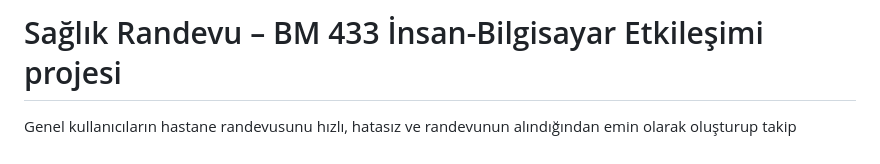
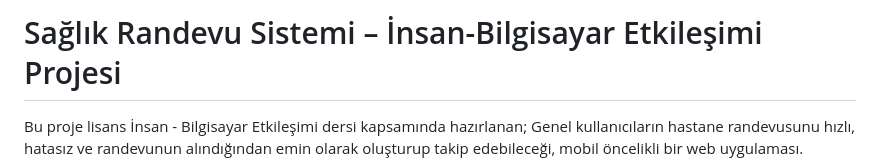
Before and after one commit to ceydahizal/saglik-randevu, a Markdown page: README.md, the part around the change. GitHub-like rendering.

Commit message:
Revise project title and add description
Updated project title and added project description.

```diff
--- a/README.md
+++ b/README.md
@@ -1,5 +1,6 @@
-# Sağlık Randevu – BM 433 İnsan-Bilgisayar Etkileşimi projesi
+# Sağlık Randevu Sistemi – İnsan-Bilgisayar Etkileşimi Projesi
 
+Bu proje lisans İnsan - Bilgisayar Etkileşimi dersi kapsamında hazırlanan;
 Genel kullanıcıların hastane randevusunu hızlı, hatasız ve randevunun alındığından emin
 olarak oluşturup takip edebileceği, mobil öncelikli bir web uygulaması.
 
```
